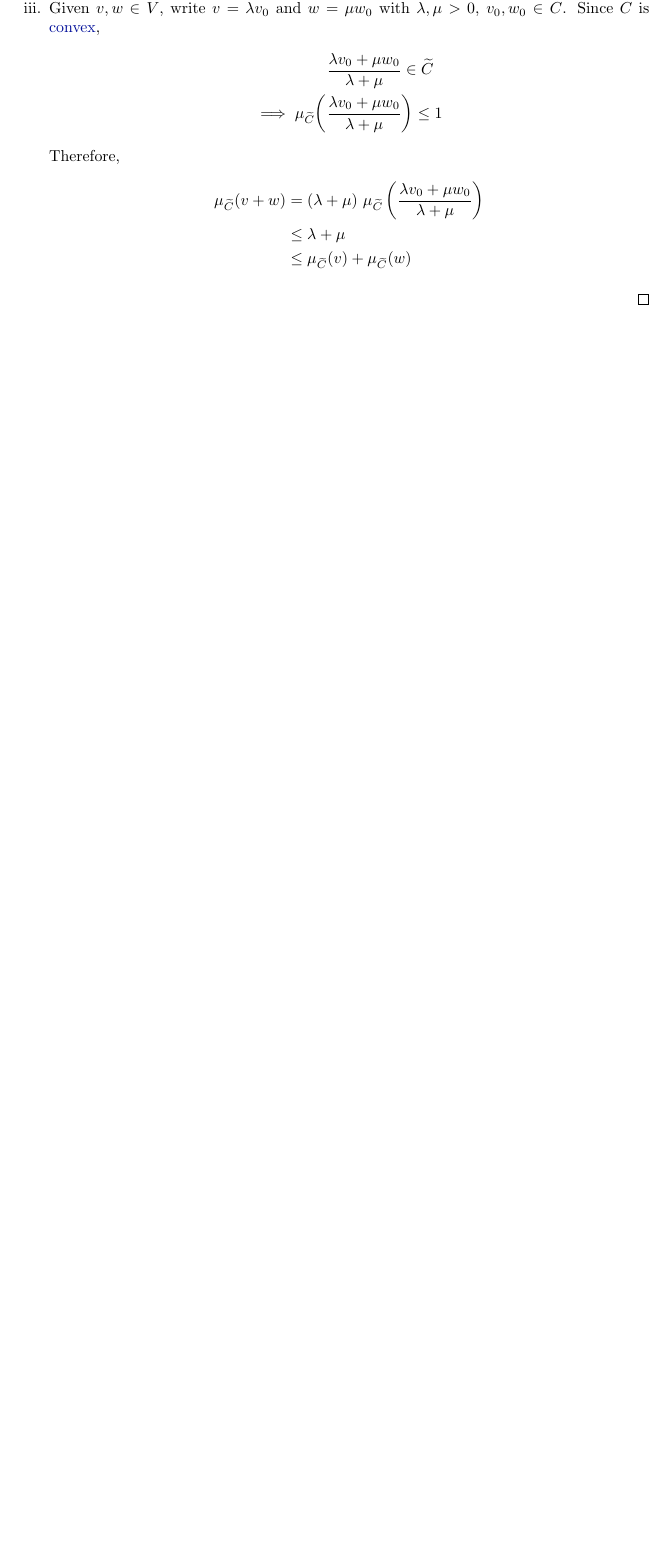
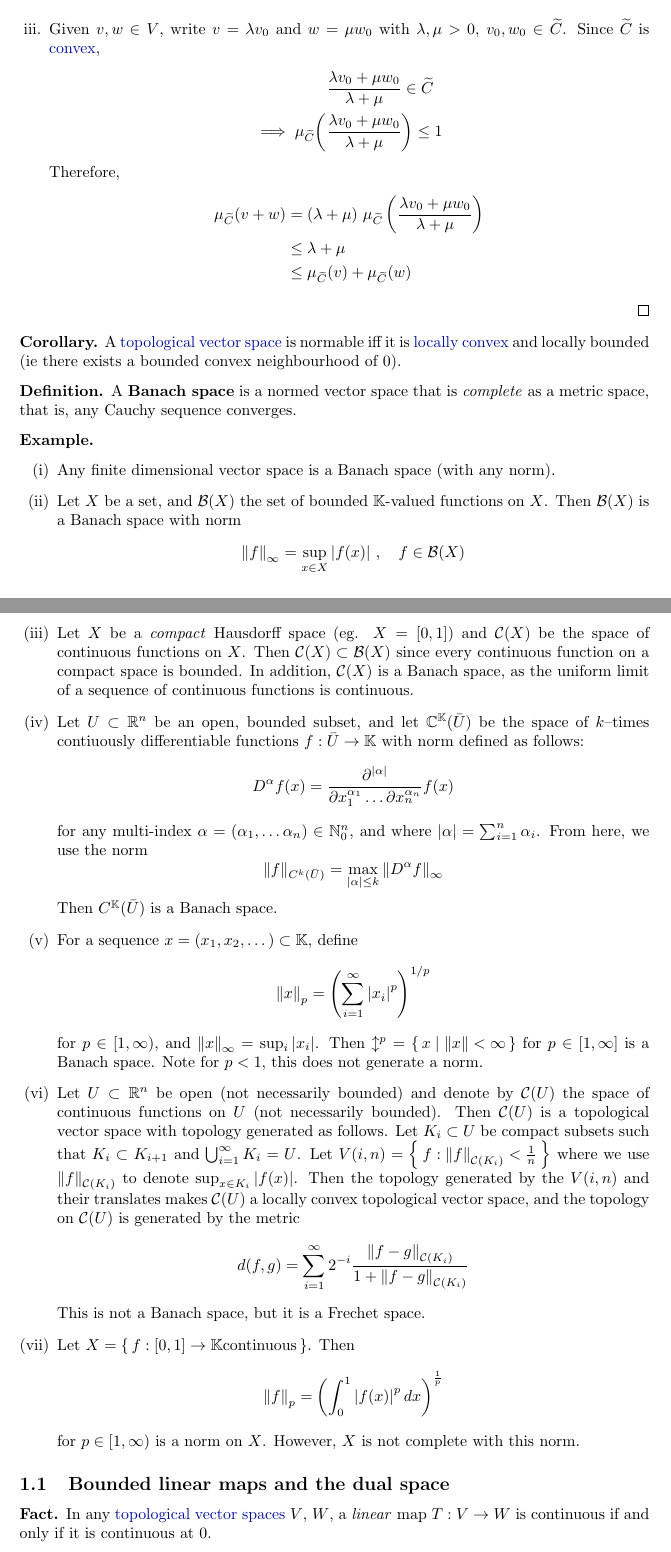
Before and after one commit to b-mehta/maths-notes, a LaTeX document (mich/linear_analysis.tex): part of page 3 of 3 before the commit and two parts of pages 3 and 4 of 5 after it, the two joined at a grey line, cut so that both start at the same text, the shorter picture padded with empty space. Compiled offline with pdfLaTeX.

Commit message:
Linear Analysis lecture 2 rough

```diff
--- a/mich/linear_analysis.tex
+++ b/mich/linear_analysis.tex
@@ -140,3 +141,56 @@ In particular, a metric\label{def:metric-on-vector-space} on $V$ is defined by $
             \end{align*}
     \end{enumerate}
 \end{proof}
+
+\begin{cor}
+    A \hyperlink{def:topologicalVectorSpace}{topological vector space} is normable iff it is \hyperlink{def:locallyConvex}{locally convex} and locally bounded (ie there exists a bounded convex neighbourhood of $0$).
+\end{cor}
+
+\begin{defi}\hypertarget{def:banach}
+    A \textbf{Banach space} is a normed vector space that is \emph{complete} as a metric space, that is, any Cauchy sequence converges.
+\end{defi}
+
+\begin{eg} \leavevmode
+    \begin{enumerate}[(i)]
+        \item Any finite dimensional vector space is a Banach space (with any norm).
+        \item Let $X$ be a set, and $\mathcal{B}(X)$ the set of bounded $\K$-valued functions on $X$.  Then $\mathcal{B}(X)$ is a Banach space with norm
+            \begin{equation*}
+                \norm{f}_\infty = \sup_{x \in X} \abs{f(x)} \, , \quad f \in \mathcal{B}(X)
+            \end{equation*}
+        \item Let $X$ be a \emph{compact} Hausdorff space (eg. $X = [0, 1]$) and $\mathcal{C}(X)$ be the space of continuous functions on $X$. Then $\mathcal{C}(X) \subset \mathcal{B}(X)$ since every continuous function on a compact space is bounded.
+            In addition, $\mathcal{C}(X)$ is a Banach space, as the uniform limit of a sequence of continuous functions is continuous.
+        \item Let $U \subset \R^n$ be an open, bounded subset, and let $\C^\K(\bar{U})$ be the space of $k$--times contiuously differentiable functions $f: \bar{U} \to \K$ with norm defined as follows:
+            \begin{equation*}
+                D^\alpha f(x) = \frac{\partial^{\abs{\alpha}}}{\partial x_1^{\alpha_1} \dots \partial x_n^{\alpha_n}} f(x)
+            \end{equation*}
+            for any multi-index $\alpha = (\alpha_1, \dotsc \alpha_n) \in \N_0^n$, and where $\abs{\alpha} = \sum_{i=1}^n \alpha_i$.  From here, we use the norm
+            \begin{equation*}
+                \norm{f}_{C^k(\bar{U})} = \max_{\abs{\alpha} \leq k} \norm {D^\alpha f}_\infty
+            \end{equation*}
+            Then $C^\K(\bar{U})$ is a Banach space.
+        \item For a sequence $x = (x_1, x_2, \dotsc) \subset \K$, define
+            \begin{equation*}
+                \norm{x}_p = \left(\sum_{i=1}^\infty \abs{x_i}^p\right)^{1/p}
+            \end{equation*}
+            for $p \in [1, \infty)$, and $\norm{x}_\infty = \sup_i \abs{x_i}$.  Then $\mathcal{l}^p = \set{x | \norm{x} < \infty}$ for $p \in [1, \infty]$ is a Banach space.  Note for $p<1$, this does not generate a norm.
+        \item Let $U \subset \R^n$ be open (not necessarily bounded) and denote by $\mathcal{C}(U)$ the space of continuous functions on $U$ (not necessarily bounded). Then $\mathcal{C}(U)$ is a topological vector space with topology generated as follows.
+            Let $K_i \subset U$ be compact subsets such that $K_i \subset K_{i+1}$ and $\bigcup_{i=1}^\infty K_i = U$.
+            Let $V(i, n) = \Set{f : \norm{f}_{\mathcal{C}(K_i)} < \frac1n}$ where we use $\norm{f}_{\mathcal{C}(K_i)}$ to denote $\sup_{x \in K_i} \abs{f(x)}$.
+            Then the topology generated by the $V(i, n)$ and their translates makes $\mathcal{C}(U)$ a locally convex topological vector space, and the topology on $\mathcal{C}(U)$ is generated by the metric
+            \begin{equation*}
+                d(f, g) = \sum_{i=1}^\infty 2^{-i} \frac{\norm{f-g}_{\mathcal{C}(K_i)}}{1 + \norm{f-g}_{\mathcal{C}(K_i)}}
+            \end{equation*}
+            This is not a Banach space, but it is a Frechet space.
+        \item Let $X = \set{f : [0, 1] \to \K \text{continuous}}$. Then
+            \begin{equation*}
+                \norm{f}_p = \left(\int_0^1 \abs{f(x)}^p dx\right)^\frac1p
+            \end{equation*}
+            for $p \in [1, \infty)$ is a norm on $X$. However, $X$ is not complete with this norm.
+    \end{enumerate}
+\end{eg}
+
+% this should be 1.2
+\subsection{Bounded linear maps and the dual space}
+\begin{fact}
+    In any \hyperlink{def:topologicalVectorSpace}{topological vector spaces} $V$, $W$, a \emph{linear} map $T: V \to W$ is continuous if and only if it is continuous at $0$.
+\end{fact}
```
Also changed, not shown: mich/linear_analysis.tex (49 more changed lines).
